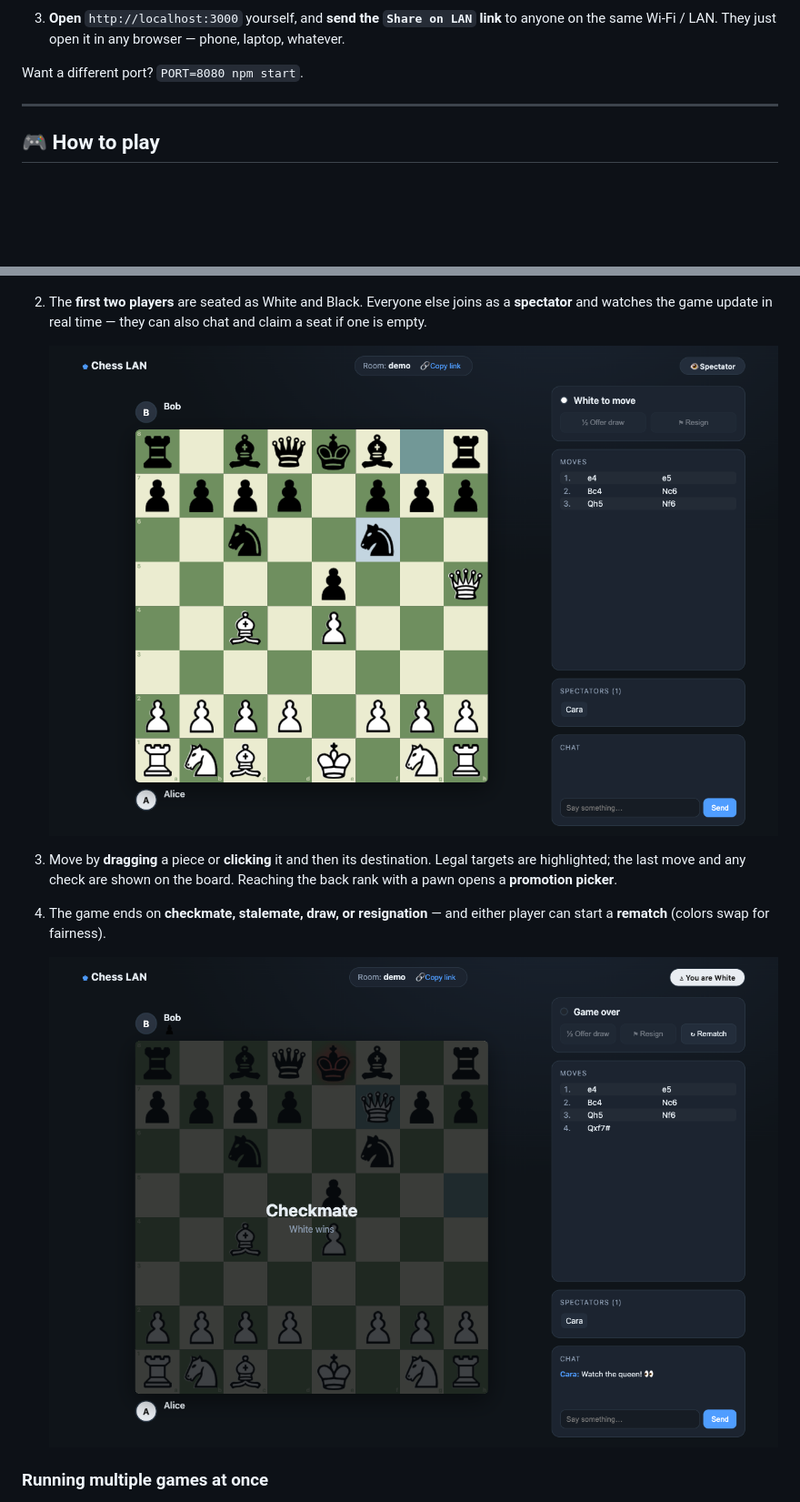
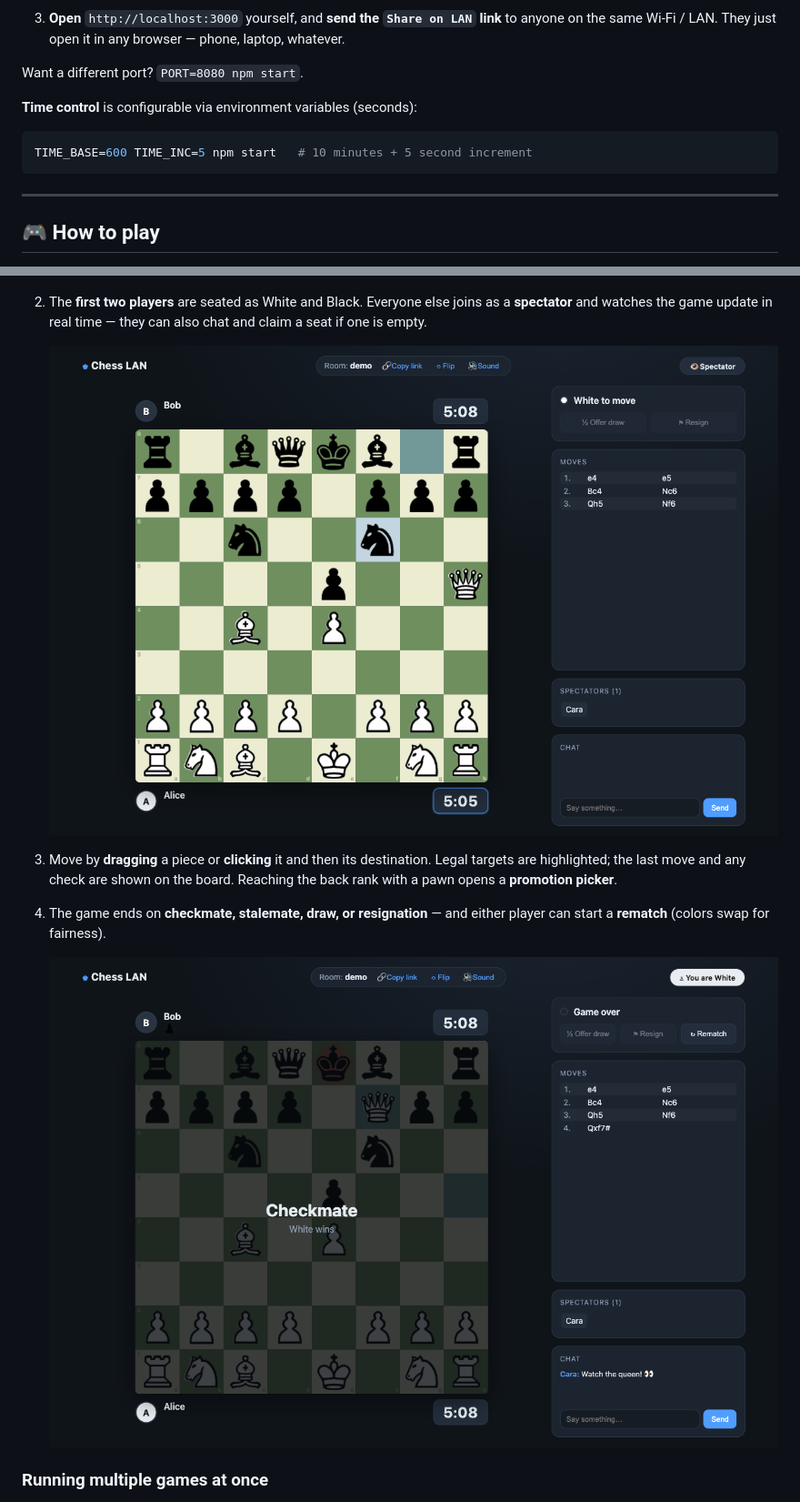
Before and after one commit to Elkhan-Isayev/chess-unity, a Markdown page: README.md, 2 parts joined by grey strips. Shown at 91% size. GitHub-like rendering; pictures changed too: docs/screenshots/3-spectator.png, docs/screenshots/4-checkmate.png; blank space fills up the shorter version.

````diff
--- a/README.md
+++ b/README.md
@@ -53,6 +55,12 @@ You'll see something like:
    same Wi-Fi / LAN. They just open it in any browser — phone, laptop, whatever.
 
 Want a different port? `PORT=8080 npm start`.
+
+**Time control** is configurable via environment variables (seconds):
+
+```bash
+TIME_BASE=600 TIME_INC=5 npm start   # 10 minutes + 5 second increment
+```
 
 ---
 
````
Also changed, not shown: other parts of README.md (+2 -0 lines), docs/screenshots/1-join.png, docs/screenshots/2-game-white.png, 6 other files.
